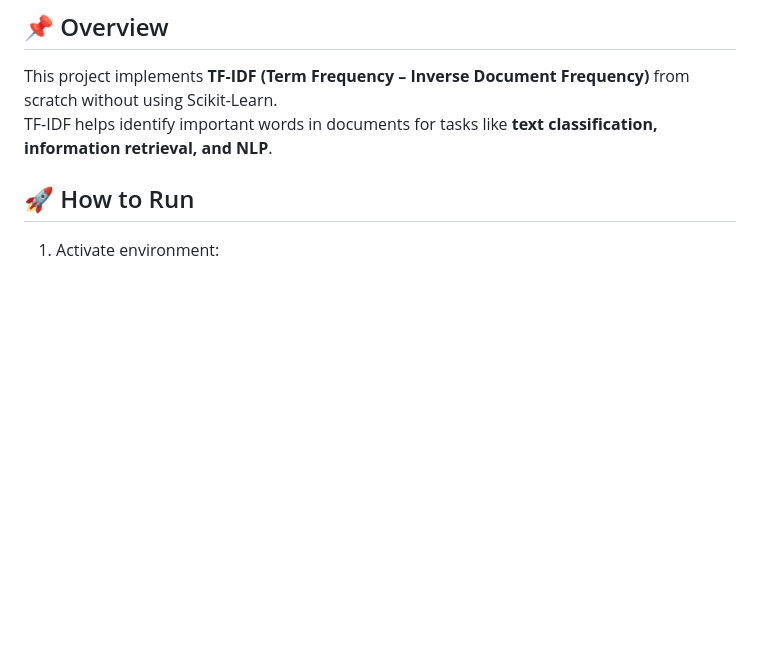
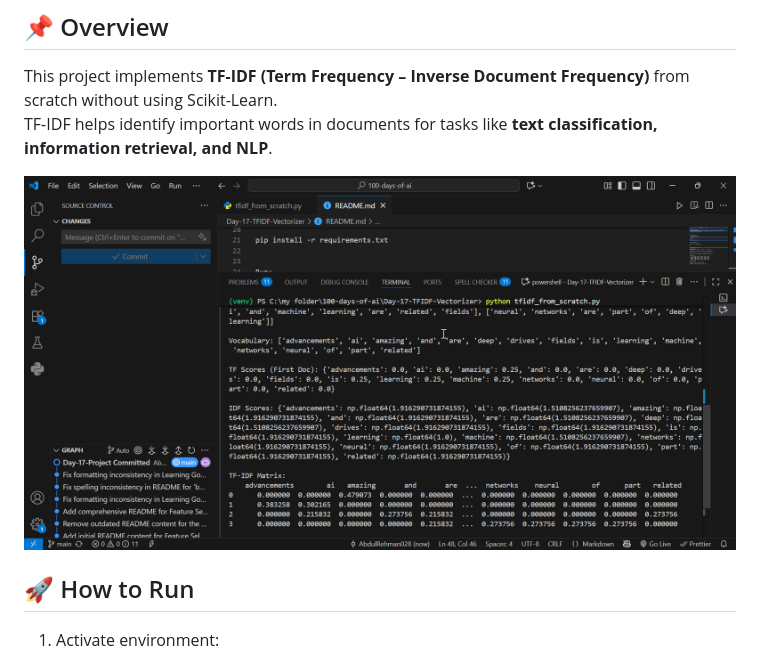
Before and after one commit to AbdulRehman028/100-days-of-ai, a Markdown page: Day-17-TFIDF-Vectorizer/README.md, the part around the change. GitHub-like rendering; pictures changed too: Day-17-TFIDF-Vectorizer/image.png (added); blank space fills up the shorter version.

```diff
--- a/Day-17-TFIDF-Vectorizer/README.md
+++ b/Day-17-TFIDF-Vectorizer/README.md
@@ -4,6 +4,7 @@
 This project implements **TF-IDF (Term Frequency – Inverse Document Frequency)** from scratch without using Scikit-Learn.
 TF-IDF helps identify important words in documents for tasks like **text classification, information retrieval, and NLP**.
 
+![alt text](image.png)
 
 ## 🚀 How to Run
 1. Activate environment:
```
